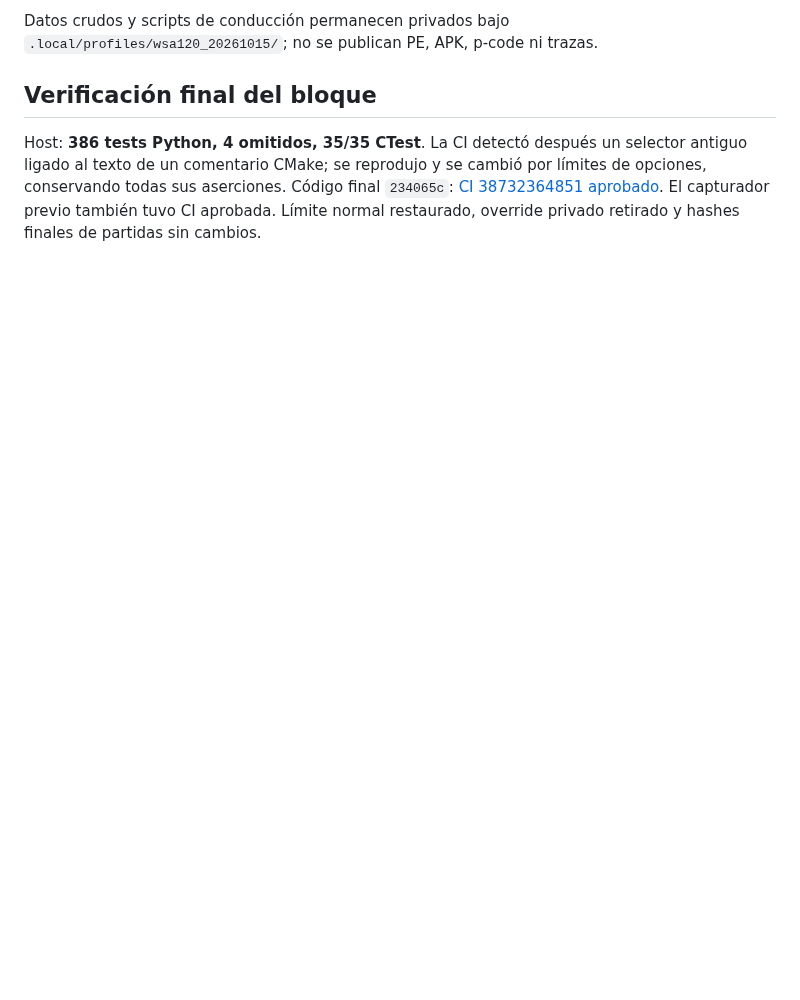
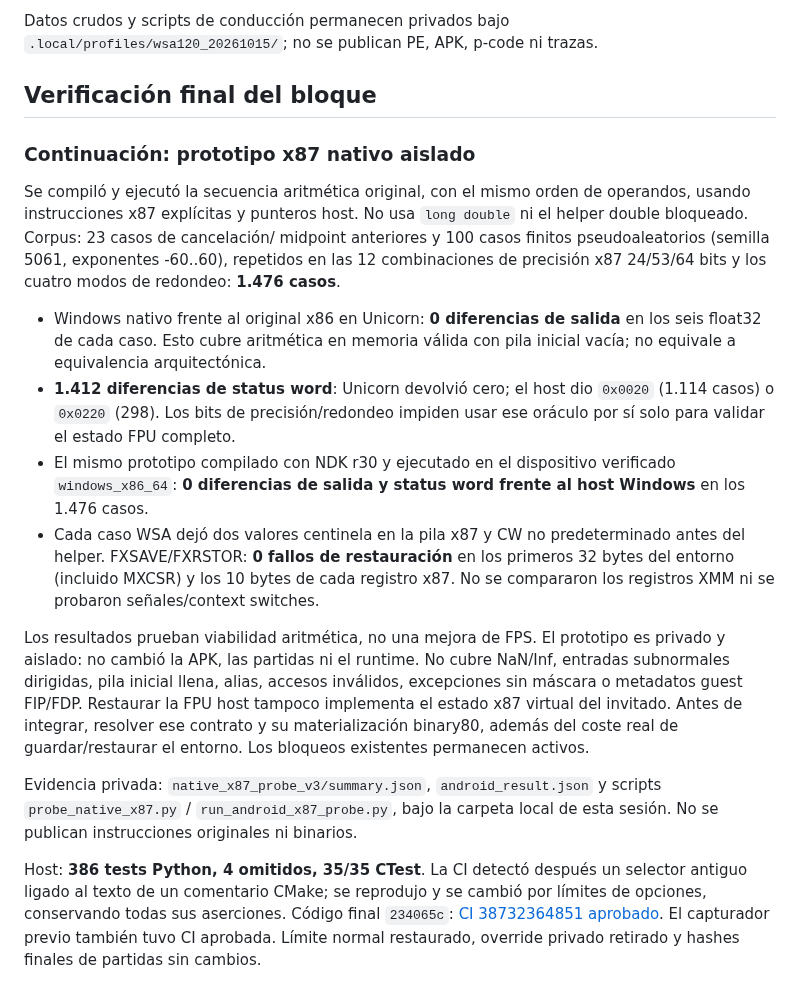
Before and after one commit to Dr3amyBerry/callofrecomp, a Markdown page: docs/WSA120_LIMITER_AND_RENDERER_PROFILE_2026-10-15.md, the part around the change. Drawn GitHub-style; blank space fills up the shorter version.

Commit message:
docs: record native x87 feasibility and oracle status limits

```diff
--- a/docs/WSA120_LIMITER_AND_RENDERER_PROFILE_2026-10-15.md
+++ b/docs/WSA120_LIMITER_AND_RENDERER_PROFILE_2026-10-15.md
@@ -126,6 +126,41 @@ Datos crudos y scripts de conducción permanecen privados bajo
 
 ## Verificación final del bloque
 
+### Continuación: prototipo x87 nativo aislado
+
+Se compiló y ejecutó la secuencia aritmética original, con el mismo orden de
+operandos, usando instrucciones x87 explícitas y punteros host. No usa
+`long double` ni el helper double bloqueado. Corpus: 23 casos de cancelación/
+midpoint anteriores y 100 casos finitos pseudoaleatorios (semilla 5061,
+exponentes -60..60), repetidos en las 12 combinaciones de precisión x87
+24/53/64 bits y los cuatro modos de redondeo: **1.476 casos**.
+
+- Windows nativo frente al original x86 en Unicorn: **0 diferencias de
+  salida** en los seis float32 de cada caso. Esto cubre aritmética en memoria
+  válida con pila inicial vacía; no equivale a equivalencia arquitectónica.
+- **1.412 diferencias de status word**: Unicorn devolvió cero; el host dio
+  `0x0020` (1.114 casos) o `0x0220` (298). Los bits de precisión/redondeo
+  impiden usar ese oráculo por sí solo para validar el estado FPU completo.
+- El mismo prototipo compilado con NDK r30 y ejecutado en el dispositivo
+  verificado `windows_x86_64`: **0 diferencias de salida y status word frente
+  al host Windows** en los 1.476 casos.
+- Cada caso WSA dejó dos valores centinela en la pila x87 y CW no predeterminado
+  antes del helper. FXSAVE/FXRSTOR: **0 fallos de restauración** en los primeros
+  32 bytes del entorno (incluido MXCSR) y los 10 bytes de cada registro x87.
+  No se compararon los registros XMM ni se probaron señales/context switches.
+
+Los resultados prueban viabilidad aritmética, no una mejora de FPS. El prototipo
+es privado y aislado: no cambió la APK, las partidas ni el runtime. No cubre
+NaN/Inf, entradas subnormales dirigidas, pila inicial llena, alias, accesos
+inválidos, excepciones sin máscara o metadatos guest FIP/FDP. Restaurar la FPU
+host tampoco implementa el estado x87 virtual del invitado. Antes de integrar,
+resolver ese contrato y su materialización binary80, además del coste real de
+guardar/restaurar el entorno. Los bloqueos existentes permanecen activos.
+
+Evidencia privada: `native_x87_probe_v3/summary.json`, `android_result.json`
+y scripts `probe_native_x87.py` / `run_android_x87_probe.py`, bajo la carpeta
+local de esta sesión. No se publican instrucciones originales ni binarios.
+
 Host: **386 tests Python, 4 omitidos, 35/35 CTest**. La CI detectó después
 un selector antiguo ligado al texto de un comentario CMake; se reprodujo y
 se cambió por límites de opciones, conservando todas sus aserciones.
```
Also changed, not shown: PROGRESS.md (+7 -0 lines), docs/PROJECT_STATUS.md (+6 -0 lines).
